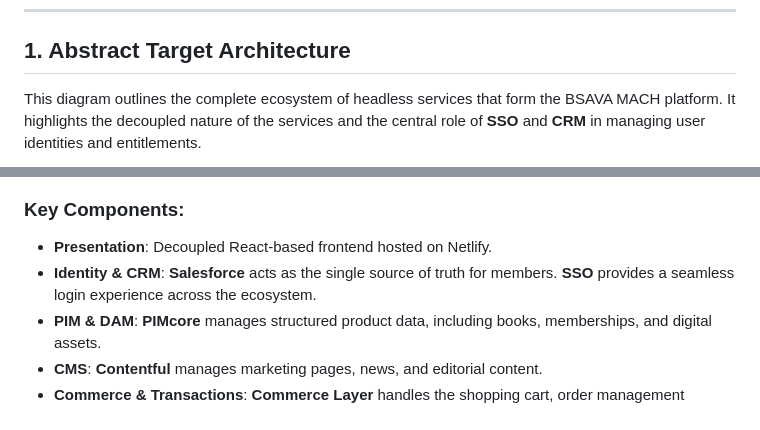
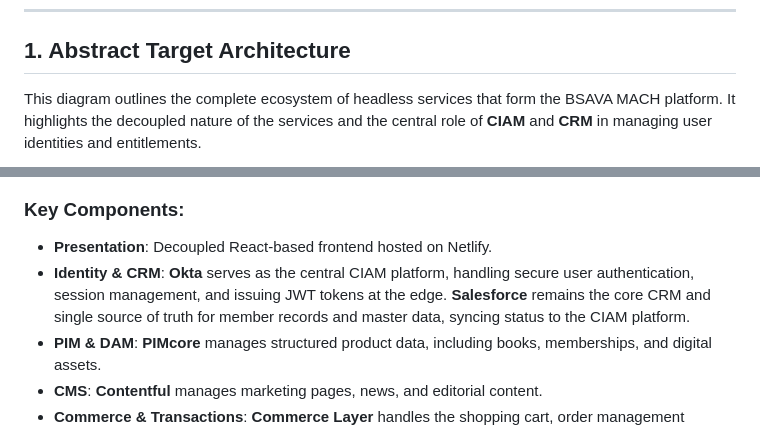
Before and after one commit to timbowdeniona/bsava-com, a Markdown page: BSAVA_MACH_ARCHITECTURE_DIAGRAM.md, 2 parts joined by grey strips. GitHub-like rendering.

Commit message:
docs: Update architecture diagram to replace Salesforce SSO with Okta CIAM

````diff
--- a/BSAVA_MACH_ARCHITECTURE_DIAGRAM.md
+++ b/BSAVA_MACH_ARCHITECTURE_DIAGRAM.md
@@ -5,7 +5,7 @@ This document provides a comprehensive overview of the headless, composable arch
 ---
 
 ## 1. Abstract Target Architecture
-This diagram outlines the complete ecosystem of headless services that form the BSAVA MACH platform. It highlights the decoupled nature of the services and the central role of **SSO** and **CRM** in managing user identities and entitlements.
+This diagram outlines the complete ecosystem of headless services that form the BSAVA MACH platform. It highlights the decoupled nature of the services and the central role of **CIAM** and **CRM** in managing user identities and entitlements.
 
 ```mermaid
 flowchart TB
@@ -79,7 +78,7 @@ flowchart TB
 
 ### Key Components:
 - **Presentation**: Decoupled React-based frontend hosted on Netlify.
-- **Identity & CRM**: **Salesforce** acts as the single source of truth for members. **SSO** provides a seamless login experience across the ecosystem.
+- **Identity & CRM**: **Okta** serves as the central CIAM platform, handling secure user authentication, session management, and issuing JWT tokens at the edge. **Salesforce** remains the core CRM and single source of truth for member records and master data, syncing status to the CIAM platform.
 - **PIM & DAM**: **PIMcore** manages structured product data, including books, memberships, and digital assets.
 - **CMS**: **Contentful** manages marketing pages, news, and editorial content.
 - **Commerce & Transactions**: **Commerce Layer** handles the shopping cart, order management (OMS), and fulfilment logic. **Stripe** handles secure payments.
````
Also changed, not shown: other parts of BSAVA_MACH_ARCHITECTURE_DIAGRAM.md (+12 -15 lines).
